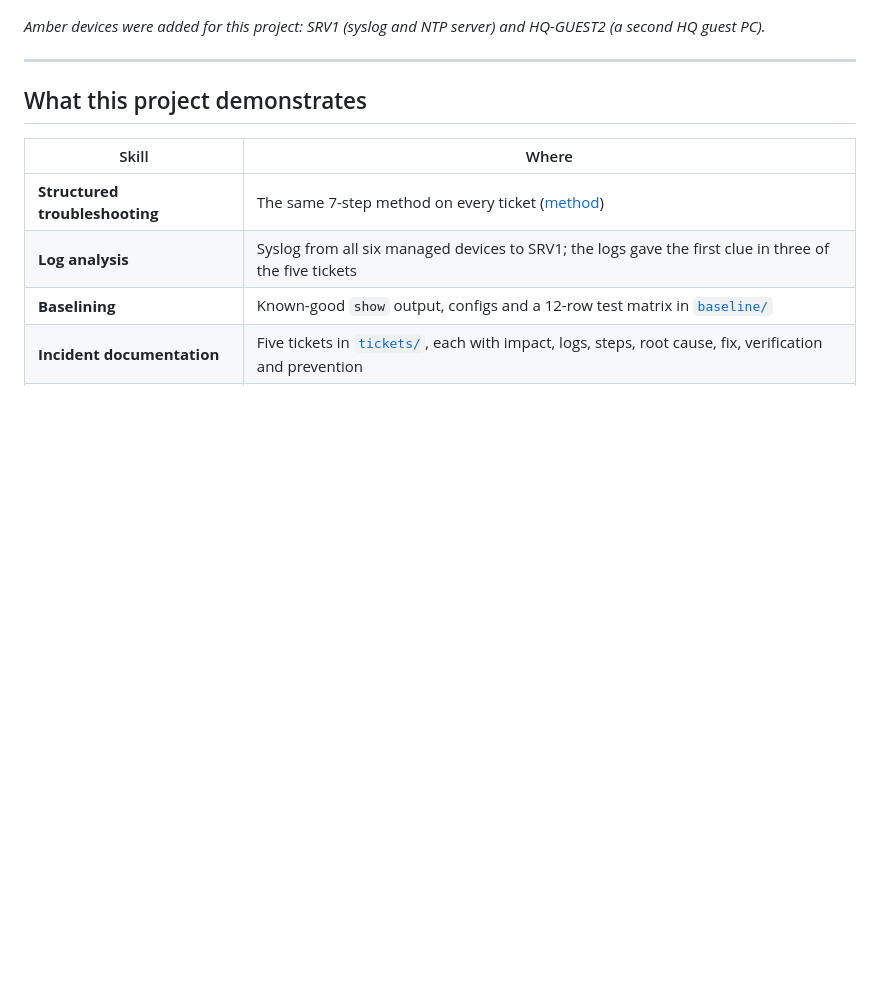
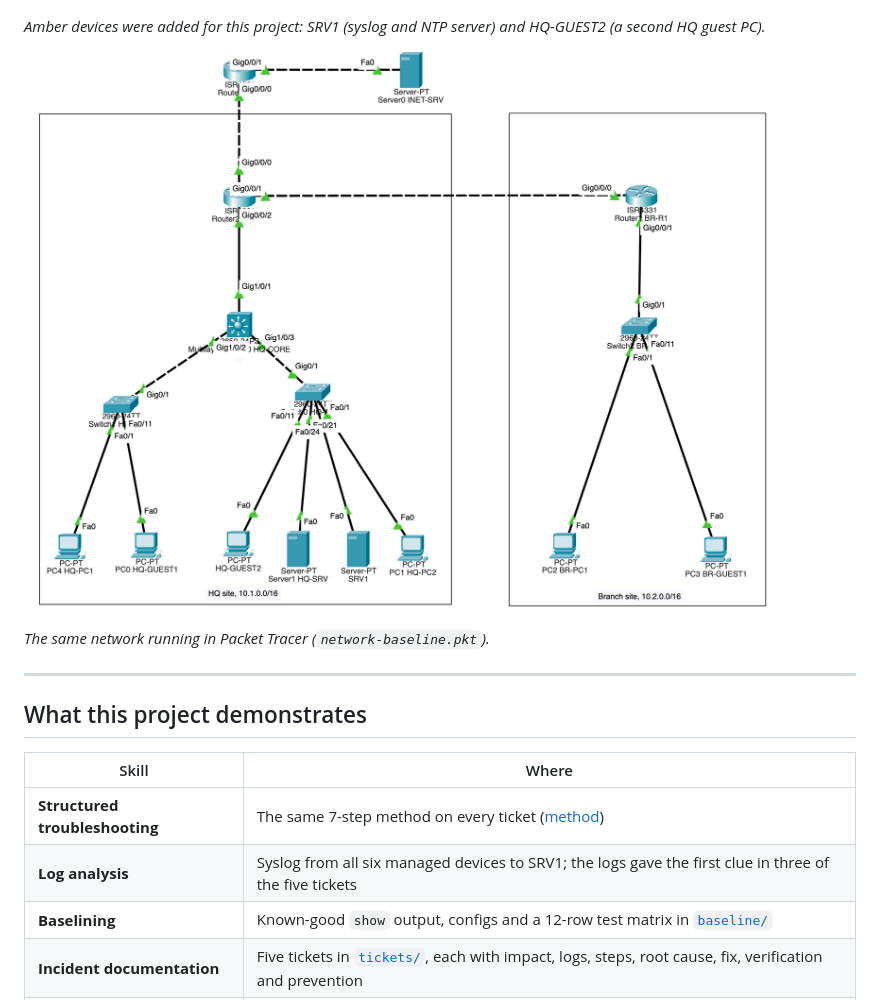
Before and after one commit to farahmassuh-ai/network-troubleshooting-lab, a Markdown page: README.md, the part around the change. GitHub-like rendering; pictures changed too: diagrams/network-troubleshooting-lab.png (added); blank space fills up the shorter version.

Commit message:
Add Packet Tracer screenshot of the lab topology to README
Co-Authored-By: Claude Opus 5.5 <noreply@anthropic.com>
Claude-Session: https://claude.ai/code/session_01MPX4gtRkE4XstaXMctqSoh

```diff
--- a/README.md
+++ b/README.md
@@ -5,6 +5,10 @@ A NOC-style troubleshooting lab in Cisco Packet Tracer. I added centralized logg
 ![Network topology](diagrams/topology.png)
 
 *Amber devices were added for this project: SRV1 (syslog and NTP server) and HQ-GUEST2 (a second HQ guest PC).*
+
+![Lab topology in Packet Tracer](diagrams/network-troubleshooting-lab.png)
+
+*The same network running in Packet Tracer (`network-baseline.pkt`).*
 
 ---
 
```
